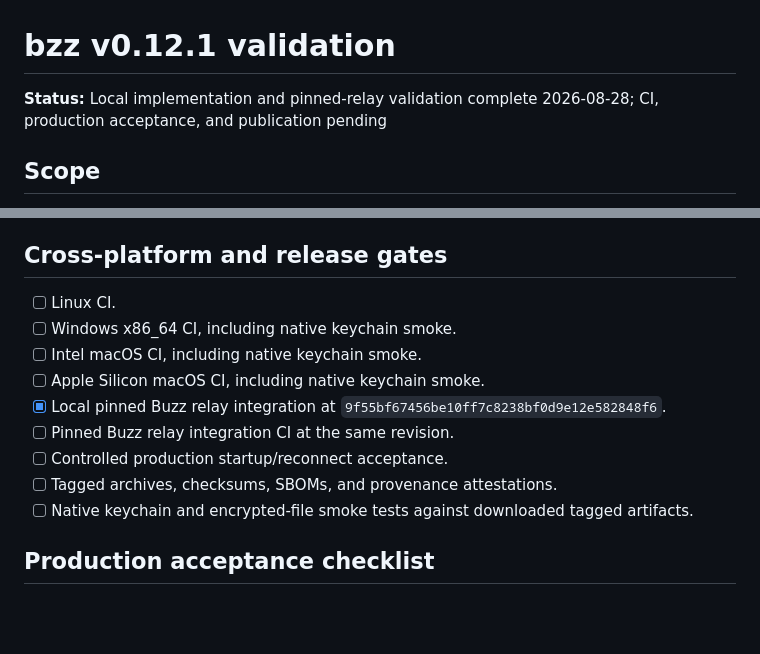
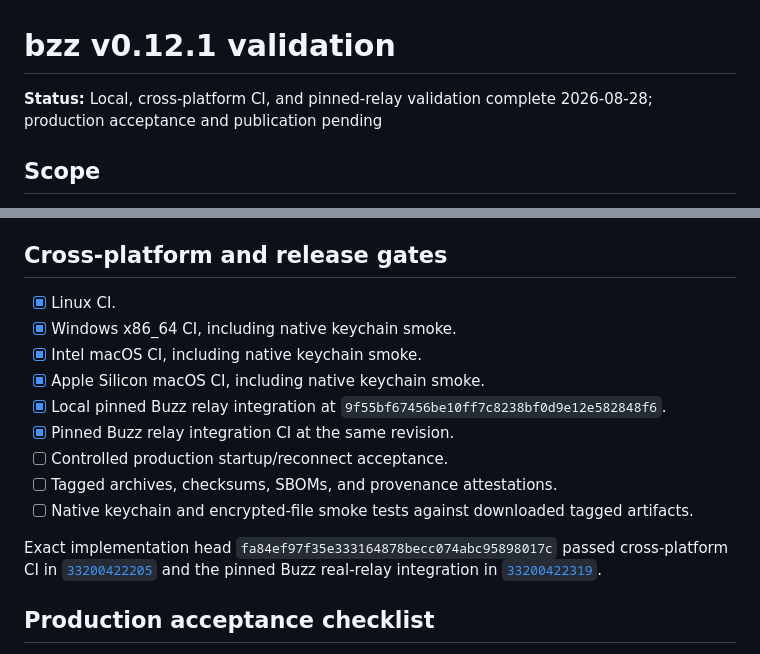
Before and after one commit to arpagon/bzz, a Markdown page: docs/validation-v0.12.1.md, 2 parts joined by grey strips. Rendered like a GitHub page; blank space fills up the shorter version.

Commit message:
docs: record v0.12.1 validation

```diff
--- a/docs/validation-v0.12.1.md
+++ b/docs/validation-v0.12.1.md
@@ -1,7 +1,7 @@
 # bzz v0.12.1 validation
 
-**Status:** Local implementation and pinned-relay validation complete
-2026-08-28; CI, production acceptance, and publication pending
+**Status:** Local, cross-platform CI, and pinned-relay validation complete
+2026-08-28; production acceptance and publication pending
 
 ## Scope
 
@@ -69,17 +69,23 @@ configuration, dependency, or repository file was changed for that host setup.
 
 ## Cross-platform and release gates
 
-- [ ] Linux CI.
-- [ ] Windows x86_64 CI, including native keychain smoke.
-- [ ] Intel macOS CI, including native keychain smoke.
-- [ ] Apple Silicon macOS CI, including native keychain smoke.
+- [x] Linux CI.
+- [x] Windows x86_64 CI, including native keychain smoke.
+- [x] Intel macOS CI, including native keychain smoke.
+- [x] Apple Silicon macOS CI, including native keychain smoke.
 - [x] Local pinned Buzz relay integration at
   `9f55bf67456be10ff7c8238bf0d9e12e582848f6`.
-- [ ] Pinned Buzz relay integration CI at the same revision.
+- [x] Pinned Buzz relay integration CI at the same revision.
 - [ ] Controlled production startup/reconnect acceptance.
 - [ ] Tagged archives, checksums, SBOMs, and provenance attestations.
 - [ ] Native keychain and encrypted-file smoke tests against downloaded tagged
   artifacts.
+
+Exact implementation head
+`fa84ef97f35e333164878becc074abc95898017c` passed cross-platform CI in
+[`33200422205`](https://github.com/arpagon/bzz/actions/runs/33200422205) and the
+pinned Buzz real-relay integration in
+[`33200422319`](https://github.com/arpagon/bzz/actions/runs/33200422319).
 
 ## Production acceptance checklist
 
```
